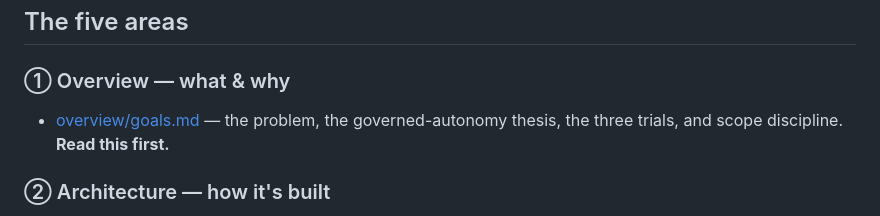
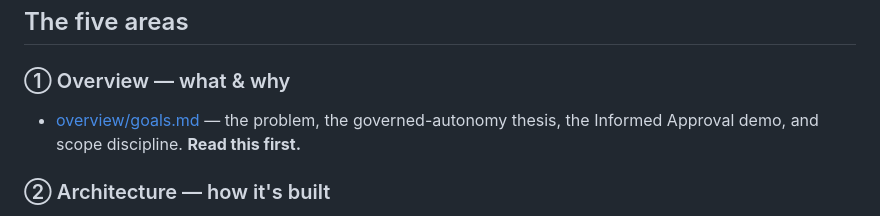
Before and after one commit to jieyao-MilestoneHub/m365-teams-smooth, a Markdown page: docs/README.md, the part around the change. GitHub-like rendering.

Commit message:
docs: align the docs index's overview blurb to the single demo
Co-Authored-By: Claude Opus 4.8 (1M context) <noreply@anthropic.com>

```diff
--- a/docs/README.md
+++ b/docs/README.md
@@ -20,8 +20,8 @@ the deploy guide when you're ready to run it.
 ## The five areas
 
 ### ① Overview — what & why
-- [overview/goals.md](overview/goals.md) — the problem, the governed-autonomy thesis, the three
-  trials, and scope discipline. **Read this first.**
+- [overview/goals.md](overview/goals.md) — the problem, the governed-autonomy thesis, the
+  Informed Approval demo, and scope discipline. **Read this first.**
 
 ### ② Architecture — how it's built
 - [architecture/index.html](architecture/index.html) — six self-contained, offline diagram pages
```
